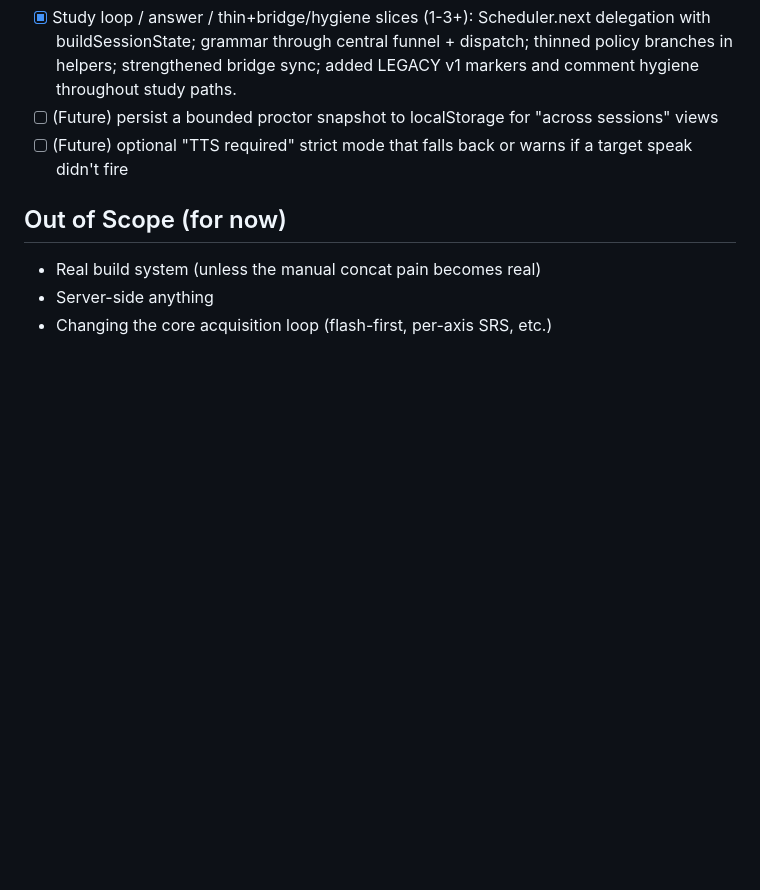
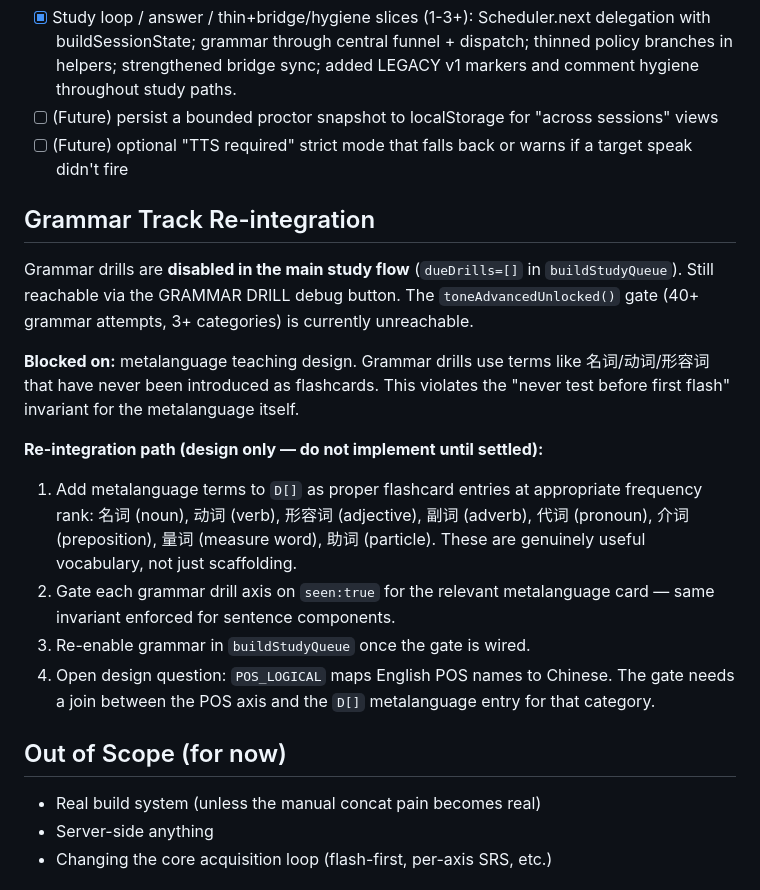
Before and after one commit to robertamato/EarWorm, a Markdown page: ROADMAP.md, the part around the change. Drawn GitHub-style; blank space fills up the shorter version.

```diff
--- a/ROADMAP.md
+++ b/ROADMAP.md
@@ -98,6 +98,18 @@ Keep every logEvent wrapped so the observer itself never throws.
 - [ ] (Future) persist a bounded proctor snapshot to localStorage for "across sessions" views
 - [ ] (Future) optional "TTS required" strict mode that falls back or warns if a target speak didn't fire
 
+## Grammar Track Re-integration
+
+Grammar drills are **disabled in the main study flow** (`dueDrills=[]` in `buildStudyQueue`). Still reachable via the GRAMMAR DRILL debug button. The `toneAdvancedUnlocked()` gate (40+ grammar attempts, 3+ categories) is currently unreachable.
+
+**Blocked on:** metalanguage teaching design. Grammar drills use terms like 名词/动词/形容词 that have never been introduced as flashcards. This violates the "never test before first flash" invariant for the metalanguage itself.
+
+**Re-integration path (design only — do not implement until settled):**
+1. Add metalanguage terms to `D[]` as proper flashcard entries at appropriate frequency rank: 名词 (noun), 动词 (verb), 形容词 (adjective), 副词 (adverb), 代词 (pronoun), 介词 (preposition), 量词 (measure word), 助词 (particle). These are genuinely useful vocabulary, not just scaffolding.
+2. Gate each grammar drill axis on `seen:true` for the relevant metalanguage card — same invariant enforced for sentence components.
+3. Re-enable grammar in `buildStudyQueue` once the gate is wired.
+4. Open design question: `POS_LOGICAL` maps English POS names to Chinese. The gate needs a join between the POS axis and the `D[]` metalanguage entry for that category.
+
 ## Out of Scope (for now)
 - Real build system (unless the manual concat pain becomes real)
 - Server-side anything
```
Also changed, not shown: CLAUDE.md (+12 -7 lines).
